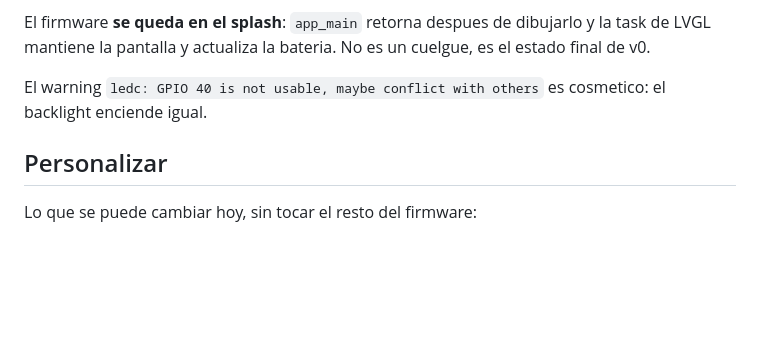
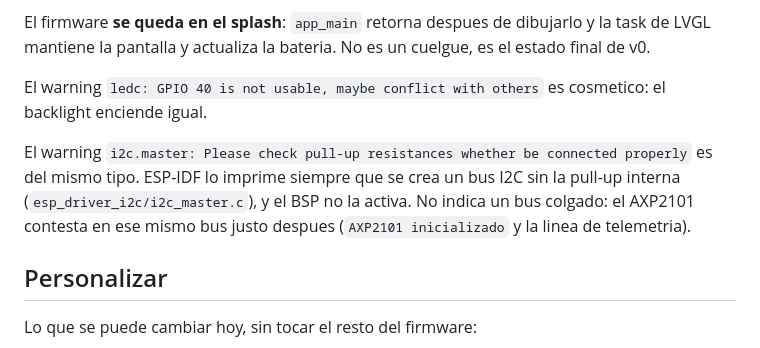
Before and after one commit to scasal5/esp32, a Markdown page: firmware/README.md, the part around the change. GitHub-like rendering; blank space fills up the shorter version.

Commit message:
Document the i2c pull-up warning in the boot log.
ESP-IDF logs it whenever an I2C bus is created without the internal
pull-up, which the BSP does not enable. The AXP2101 answers on that bus
right after, so it is not a hung bus.

Co-Authored-By: Claude Opus 5 <noreply@anthropic.com>

```diff
--- a/firmware/README.md
+++ b/firmware/README.md
@@ -159,6 +159,12 @@ cuelgue, es el estado final de v0.
 El warning `ledc: GPIO 40 is not usable, maybe conflict with others` es
 cosmetico: el backlight enciende igual.
 
+El warning `i2c.master: Please check pull-up resistances whether be connected
+properly` es del mismo tipo. ESP-IDF lo imprime siempre que se crea un bus I2C
+sin la pull-up interna (`esp_driver_i2c/i2c_master.c`), y el BSP no la activa.
+No indica un bus colgado: el AXP2101 contesta en ese mismo bus justo despues
+(`AXP2101 inicializado` y la linea de telemetria).
+
 ## Personalizar
 
 Lo que se puede cambiar hoy, sin tocar el resto del firmware:
```
